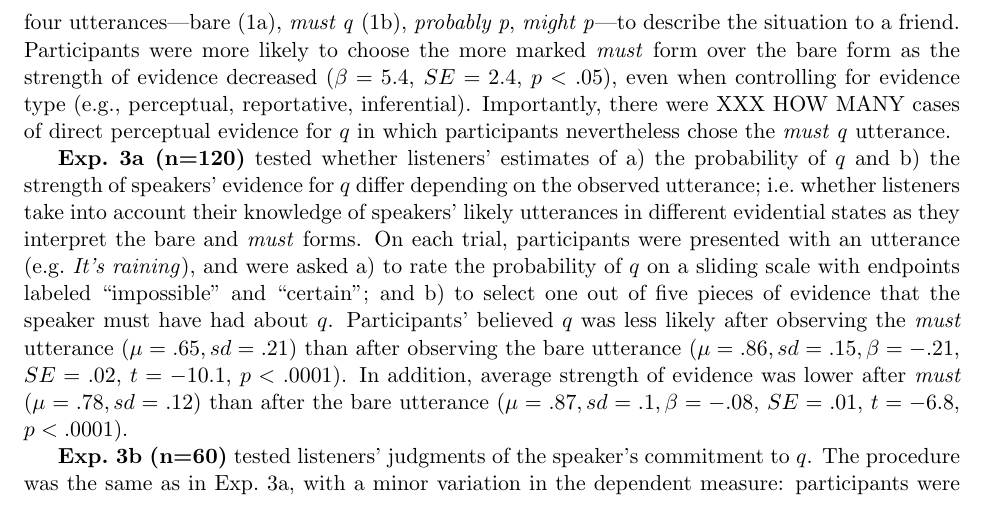
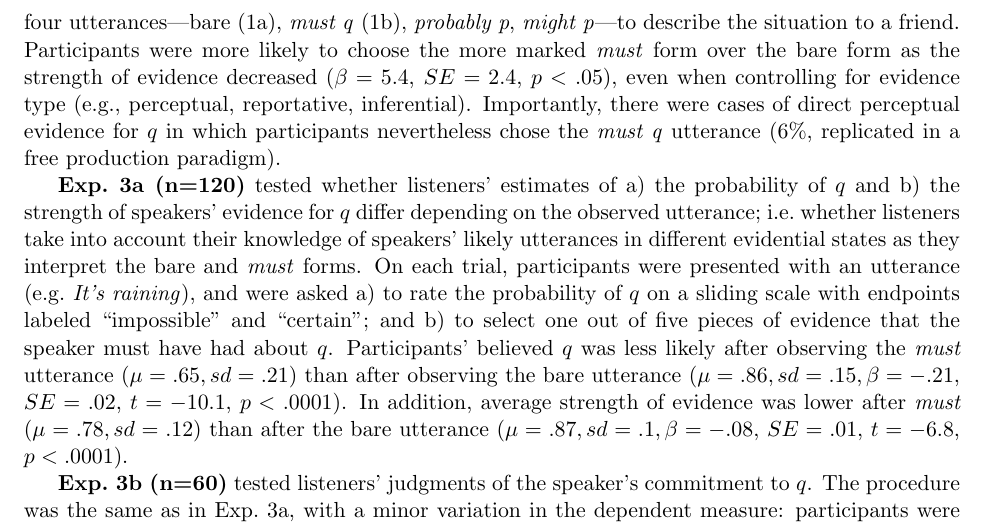
Before and after one commit to thegricean/modals, a LaTeX document (writing/_2015/MXPrag/mxprag_abstract.tex): part of page 2 of 3, cut so that both start at the same text. Compiled offline with pdfLaTeX; a missing bibliography style is replaced by a similar one.

Commit message:
updated abstract

```diff
--- a/writing/_2015/MXPrag/mxprag_abstract.tex
+++ b/writing/_2015/MXPrag/mxprag_abstract.tex
@@ -110,7 +110,7 @@ Empirically, we address the following questions: (i) Is the use of \emph{must q}
 
 In \textbf{Exp.~1 (n=40)}, we collected estimates of evidence strength. Participants on Amazon's Mechanical Turk rated the probability of $q$ (e.g., of rain) given a piece of evidence $e$ (e.g., \emph{You hear the sound of water dripping on the roof}) on a sliding scale with endpoints labeled ``impossible" and ``certain". These estimates were used for analysis in Exps.~2 and 3.
 
-\textbf{Exp.~2 (n=40)} tested how likely speakers are to use the marked \emph{must q} utterance as evidence strength decreases. On each trial, participants were presented with a piece of evidence (e.g., \emph{You see a person come in from outside with wet hair and wet clothes}) and were asked to choose one of four utterances---bare (\ref{bare}), \emph{must q} (\ref{must}), \emph{probably p}, \emph{might p}---to describe the situation to a friend. Participants were more likely to choose the more marked \emph{must} form over the bare form as the strength of evidence decreased ($\beta=5.4$, $SE=2.4$, $p<.05$), even when controlling for evidence type (e.g., perceptual, reportative, inferential). Importantly, there were XXX HOW MANY cases of direct perceptual evidence for $q$ in which participants nevertheless chose the \emph{must q} utterance.
+\textbf{Exp.~2 (n=40)} tested how likely speakers are to use the marked \emph{must q} utterance as evidence strength decreases. On each trial, participants were presented with a piece of evidence (e.g., \emph{You see a person come in from outside with wet hair and wet clothes}) and were asked to choose one of four utterances---bare (\ref{bare}), \emph{must q} (\ref{must}), \emph{probably p}, \emph{might p}---to describe the situation to a friend. Participants were more likely to choose the more marked \emph{must} form over the bare form as the strength of evidence decreased ($\beta=5.4$, $SE=2.4$, $p<.05$), even when controlling for evidence type (e.g., perceptual, reportative, inferential). Importantly, there were cases of direct perceptual evidence for $q$ in which participants nevertheless chose the \emph{must q} utterance (6\%, replicated in a free production paradigm).
 
 \textbf{Exp.~3a (n=120)} tested whether listeners' estimates of a) the probability of $q$ and b) the strength of speakers' evidence for $q$ differ depending on the observed utterance; i.e.~whether listeners take into account their knowledge of speakers' likely utterances in different evidential states as they interpret the bare and \emph{must} forms. On each trial, participants were presented with an utterance (e.g.~\emph{It's raining}), and were asked a) to rate the probability of $q$ on a sliding scale with endpoints labeled ``impossible" and ``certain"; and b) to select one out of five pieces of evidence that the speaker must have had about $q$. Participants' believed $q$ was less likely after observing the \emph{must} utterance ($\mu=.65,sd=.21$) than after observing the bare utterance ($\mu=.86,sd=.15, \beta=-.21$, $SE=.02$, $t=-10.1$, $p<.0001$). In addition, average strength of evidence was lower after \emph{must} ($\mu=.78,sd=.12$) than after the bare utterance ($\mu=.87,sd=.1, \beta=-.08$, $SE=.01$, $t=-6.8$, $p<.0001$).
 
```
Also changed, not shown: 2 other files.
